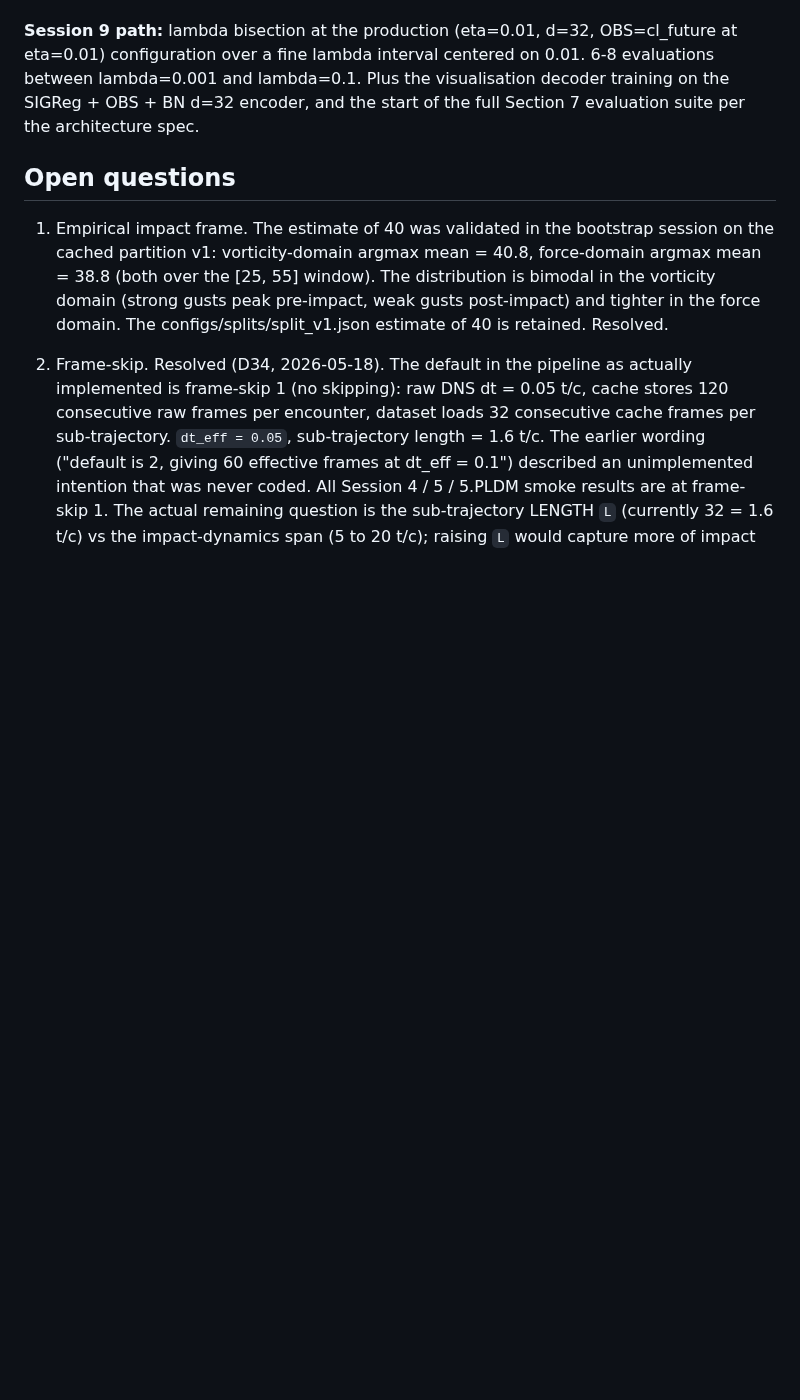
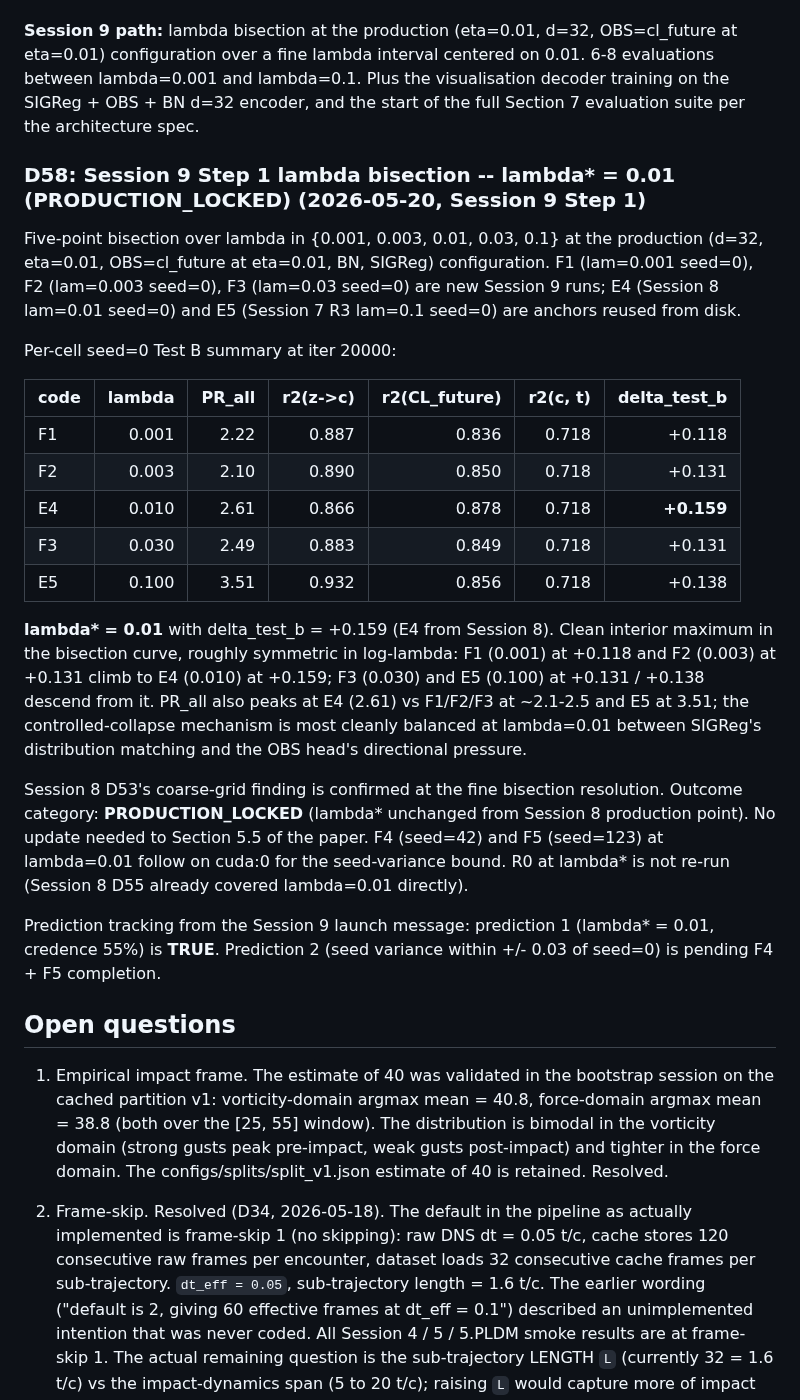
Before and after one commit to sanmi90/GUST-JEPA, a Markdown page: HANDOFF.md, the part around the change. Rendered like a GitHub page; blank space fills up the shorter version.

Commit message:
handoff: D58 -- lambda* = 0.01 PRODUCTION_LOCKED (Session 9 Step 1)

```diff
--- a/HANDOFF.md
+++ b/HANDOFF.md
@@ -2325,6 +2325,44 @@ lambda=0.1. Plus the visualisation decoder training on the SIGReg +
 OBS + BN d=32 encoder, and the start of the full Section 7 evaluation
 suite per the architecture spec.
 
+### D58: Session 9 Step 1 lambda bisection -- lambda* = 0.01 (PRODUCTION_LOCKED) (2026-05-20, Session 9 Step 1)
+
+Five-point bisection over lambda in {0.001, 0.003, 0.01, 0.03, 0.1} at
+the production (d=32, eta=0.01, OBS=cl_future at eta=0.01, BN, SIGReg)
+configuration. F1 (lam=0.001 seed=0), F2 (lam=0.003 seed=0), F3
+(lam=0.03 seed=0) are new Session 9 runs; E4 (Session 8 lam=0.01 seed=0)
+and E5 (Session 7 R3 lam=0.1 seed=0) are anchors reused from disk.
+
+Per-cell seed=0 Test B summary at iter 20000:
+
+| code | lambda | PR_all | r2(z->c) | r2(CL_future) | r2(c, t) | delta_test_b |
+|------|-------:|-------:|---------:|--------------:|---------:|-------------:|
+| F1   | 0.001  |  2.22  |   0.887  |    0.836      |  0.718   |   +0.118     |
+| F2   | 0.003  |  2.10  |   0.890  |    0.850      |  0.718   |   +0.131     |
+| E4   | 0.010  |  2.61  |   0.866  |    0.878      |  0.718   | **+0.159**   |
+| F3   | 0.030  |  2.49  |   0.883  |    0.849      |  0.718   |   +0.131     |
+| E5   | 0.100  |  3.51  |   0.932  |    0.856      |  0.718   |   +0.138     |
+
+**lambda\* = 0.01** with delta\_test\_b = +0.159 (E4 from Session 8).
+Clean interior maximum in the bisection curve, roughly symmetric in
+log-lambda: F1 (0.001) at +0.118 and F2 (0.003) at +0.131 climb to E4
+(0.010) at +0.159; F3 (0.030) and E5 (0.100) at +0.131 / +0.138
+descend from it. PR_all also peaks at E4 (2.61) vs F1/F2/F3 at
+~2.1-2.5 and E5 at 3.51; the controlled-collapse mechanism is most
+cleanly balanced at lambda=0.01 between SIGReg's distribution
+matching and the OBS head's directional pressure.
+
+Session 8 D53's coarse-grid finding is confirmed at the fine bisection
+resolution. Outcome category: **PRODUCTION_LOCKED** (lambda* unchanged
+from Session 8 production point). No update needed to Section 5.5 of
+the paper. F4 (seed=42) and F5 (seed=123) at lambda=0.01 follow on
+cuda:0 for the seed-variance bound. R0 at lambda* is not re-run
+(Session 8 D55 already covered lambda=0.01 directly).
+
+Prediction tracking from the Session 9 launch message: prediction 1
+(lambda* = 0.01, credence 55%) is **TRUE**. Prediction 2 (seed
+variance within +/- 0.03 of seed=0) is pending F4 + F5 completion.
+
 ## Open questions
 
 1. Empirical impact frame. The estimate of 40 was validated in the bootstrap session
```
